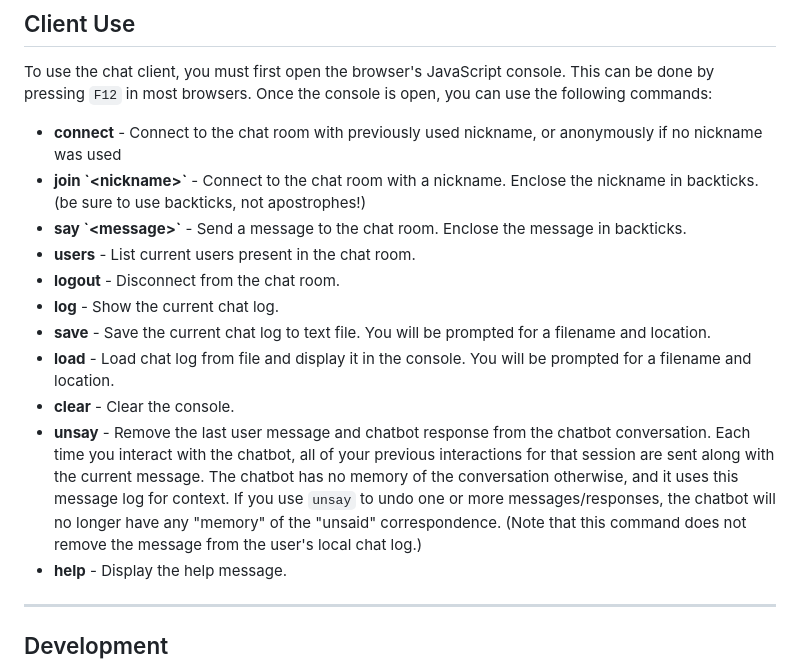
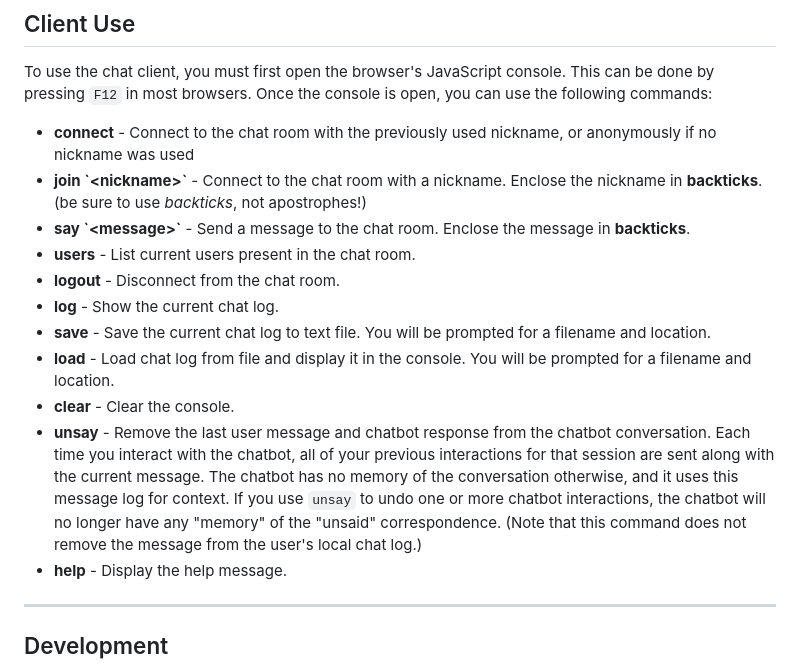
Before and after one commit to fermentationist/chat-console, a Markdown page: README.md, the part around the change. GitHub-like rendering.

```diff
--- a/README.md
+++ b/README.md
@@ -13,16 +13,16 @@ The app also uses the [OpenAI GPT-3.5 API](https://platform.openai.com/docs/api-
 
 To use the chat client, you must first open the browser's JavaScript console. This can be done by pressing `F12` in most browsers. Once the console is open, you can use the following commands:
 
-- **connect** - Connect to the chat room with previously used nickname, or anonymously if no nickname was used
-- **join \`\<nickname>\`** - Connect to the chat room with a nickname. Enclose the nickname in backticks. (be sure to use backticks, not apostrophes!)
-- **say \`\<message>\`** - Send a message to the chat room. Enclose the message in backticks.
+- **connect** - Connect to the chat room with the previously used nickname, or anonymously if no nickname was used
+- **join \`\<nickname>\`** - Connect to the chat room with a nickname. Enclose the nickname in **backticks**. (be sure to use *backticks*, not apostrophes!)
+- **say \`\<message>\`** - Send a message to the chat room. Enclose the message in **backticks**.
 - **users** - List current users present in the chat room.
 - **logout** - Disconnect from the chat room.
 - **log** - Show the current chat log.
 - **save** - Save the current chat log to text file. You will be prompted for a filename and location.
 - **load** - Load chat log from file and display it in the console. You will be prompted for a filename and location.
 - **clear** - Clear the console.
-- **unsay** - Remove the last user message and chatbot response from the chatbot conversation. Each time you interact with the chatbot, all of your previous interactions for that session are sent along with the current message. The chatbot has no memory of the conversation otherwise, and it uses this message log for context. If you use `unsay` to undo one or more messages/responses, the chatbot will no longer have any "memory" of the "unsaid" correspondence. (Note that this command does not remove the message from the user's local chat log.)
+- **unsay** - Remove the last user message and chatbot response from the chatbot conversation. Each time you interact with the chatbot, all of your previous interactions for that session are sent along with the current message. The chatbot has no memory of the conversation otherwise, and it uses this message log for context. If you use `unsay` to undo one or more chatbot interactions, the chatbot will no longer have any "memory" of the "unsaid" correspondence. (Note that this command does not remove the message from the user's local chat log.)
 - **help** - Display the help message.
 
 ---
```
